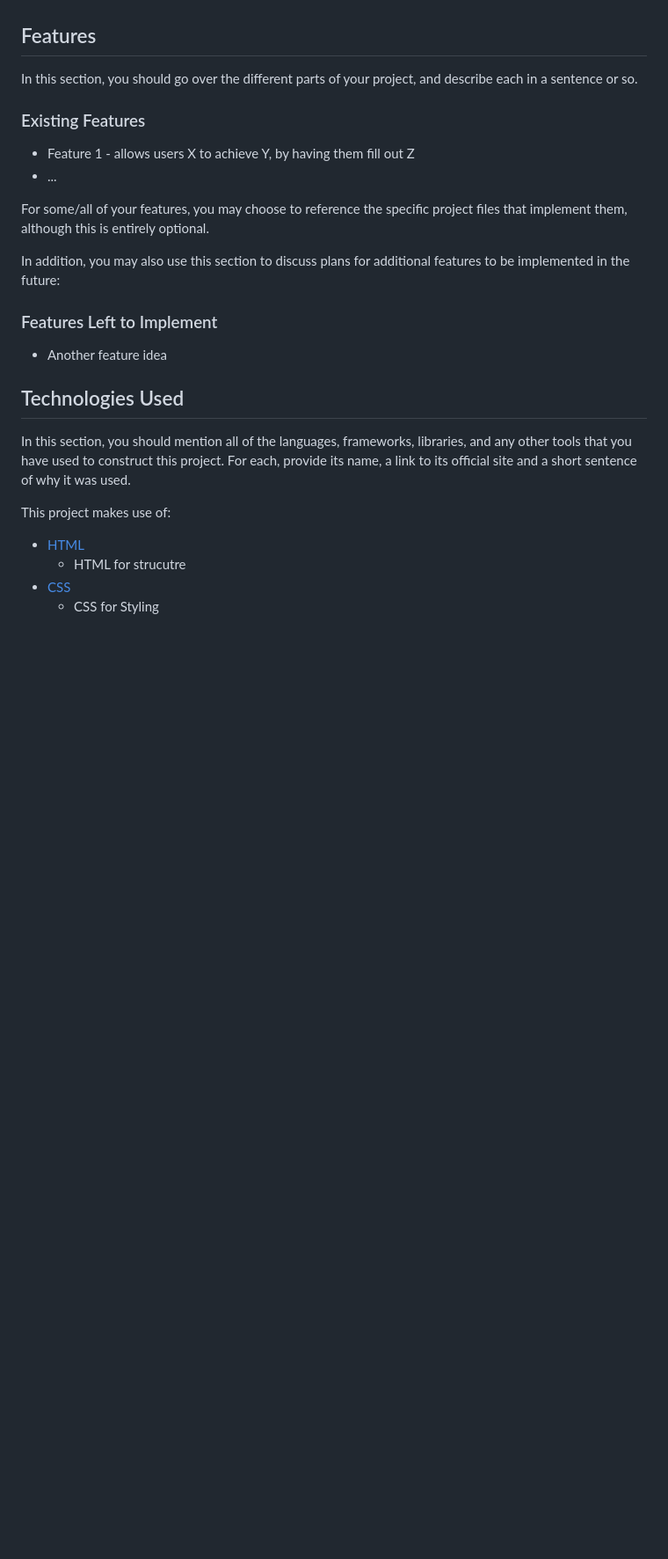
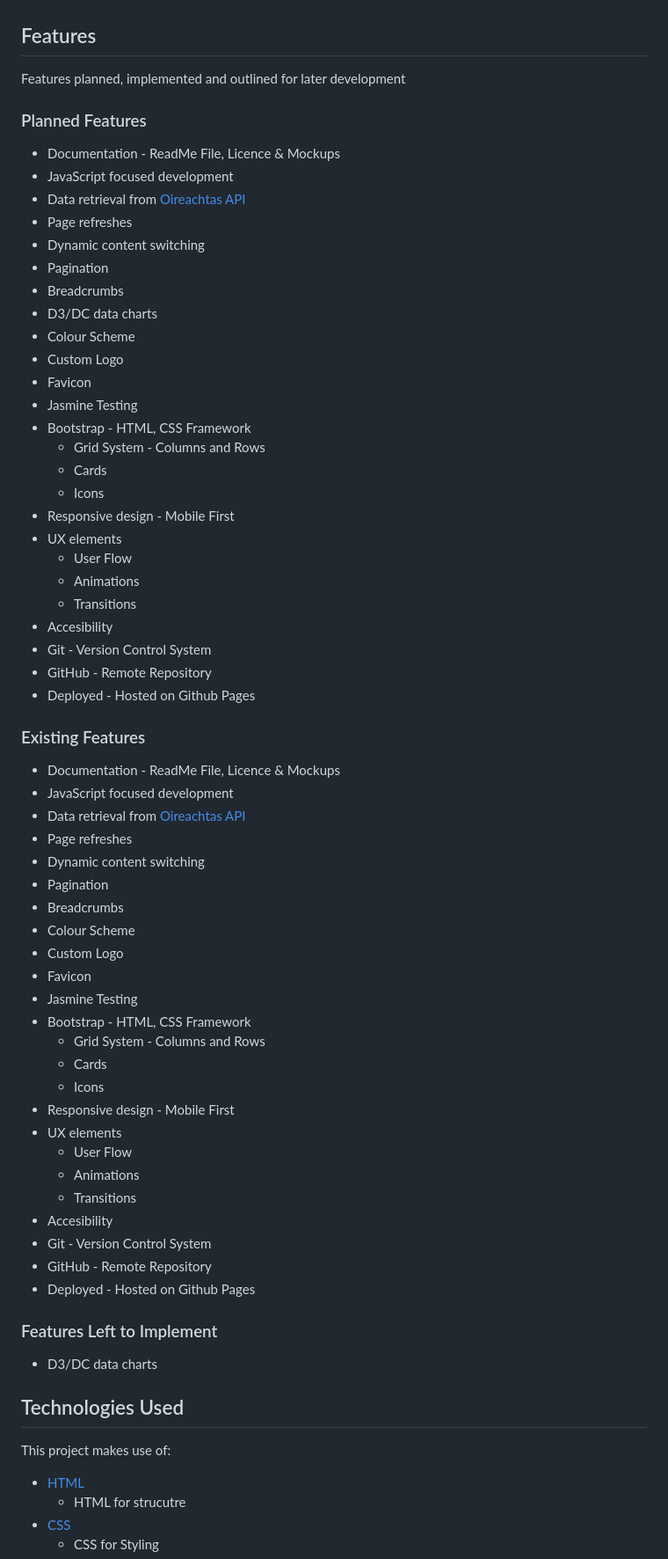
Before and after one commit to Code-Institute-Submissions/oireachtas-ifd-project, a Markdown page: README.md, the part around the change printed below. Shown: that part at 88% size. Drawn GitHub-style; blank space fills up the shorter version.

```diff
--- a/README.md
+++ b/README.md
@@ -54,22 +56,66 @@ The web app is a single page with different displays given for different functio
 
 ## Features
 
-In this section, you should go over the different parts of your project, and describe each in a sentence or so.
+Features planned, implemented and outlined for later development
+
+### Planned Features
+- Documentation - ReadMe File, Licence & Mockups
+- JavaScript focused development
+- Data retrieval from [Oireachtas API](https://data.oireachtas.ie/)
+- Page refreshes
+- Dynamic content switching
+- Pagination
+- Breadcrumbs
+- D3/DC data charts
+- Colour Scheme
+- Custom Logo
+- Favicon
+- Jasmine Testing
+- Bootstrap - HTML, CSS Framework
+    - Grid System - Columns and Rows
+    - Cards
+    - Icons
+- Responsive design - Mobile First
+- UX elements
+    - User Flow
+    - Animations
+    - Transitions
+- Accesibility
+- Git - Version Control System
+- GitHub - Remote Repository
+- Deployed - Hosted on Github Pages
 
 ### Existing Features
-- Feature 1 - allows users X to achieve Y, by having them fill out Z
-- ...
+- Documentation - ReadMe File, Licence & Mockups
+- JavaScript focused development
+- Data retrieval from [Oireachtas API](https://data.oireachtas.ie/)
+- Page refreshes
+- Dynamic content switching
+- Pagination
+- Breadcrumbs
+- Colour Scheme
+- Custom Logo
+- Favicon
+- Jasmine Testing
+- Bootstrap - HTML, CSS Framework
+    - Grid System - Columns and Rows
+    - Cards
+    - Icons
+- Responsive design - Mobile First
+- UX elements
+    - User Flow
+    - Animations
+    - Transitions
+- Accesibility
+- Git - Version Control System
+- GitHub - Remote Repository
+- Deployed - Hosted on Github Pages
 
-For some/all of your features, you may choose to reference the specific project files that implement them, although this is entirely optional.
-
-In addition, you may also use this section to discuss plans for additional features to be implemented in the future:
 
 ### Features Left to Implement
-- Another feature idea
+- D3/DC data charts
 
 ## Technologies Used
-
-In this section, you should mention all of the languages, frameworks, libraries, and any other tools that you have used to construct this project. For each, provide its name, a link to its official site and a short sentence of why it was used.
 
 This project makes use of:
 - [HTML](https://developer.mozilla.org/en-US/docs/Web/HTML)
```
Also changed, not shown: other parts of README.md (+64 -13 lines), documentation/Responsive.png (added), 1 other file.
